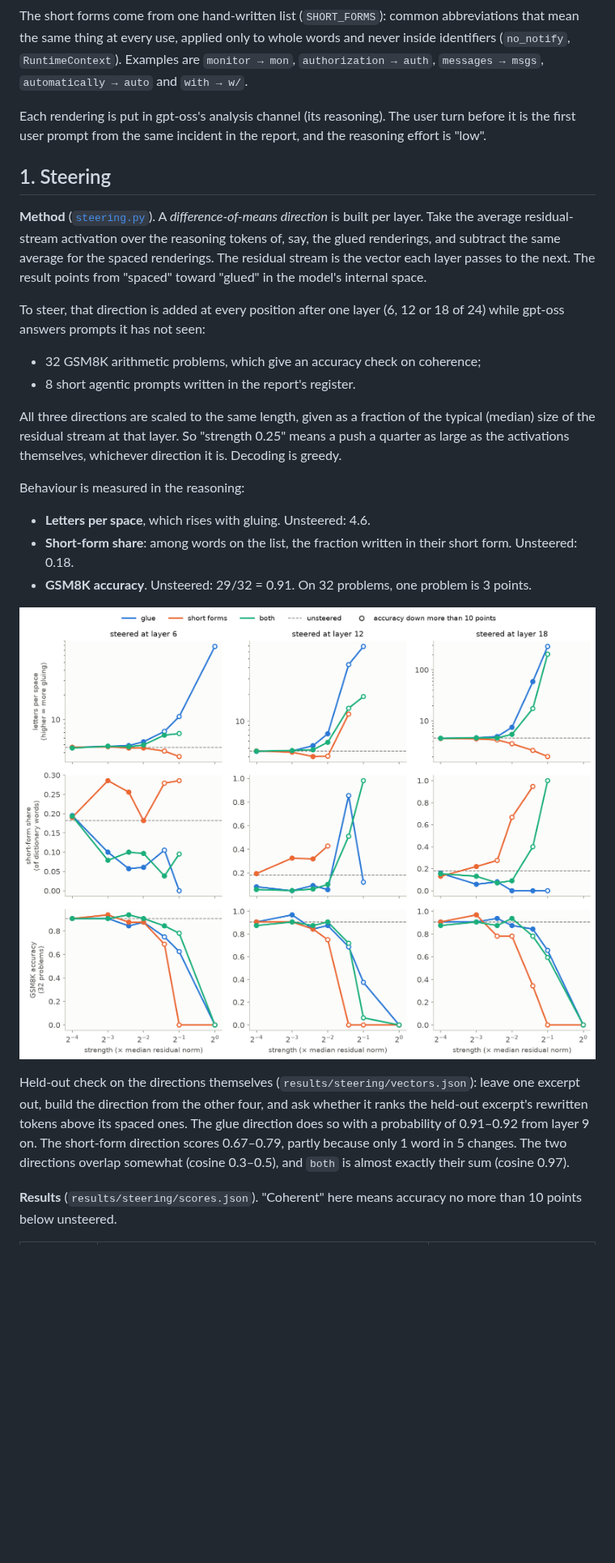
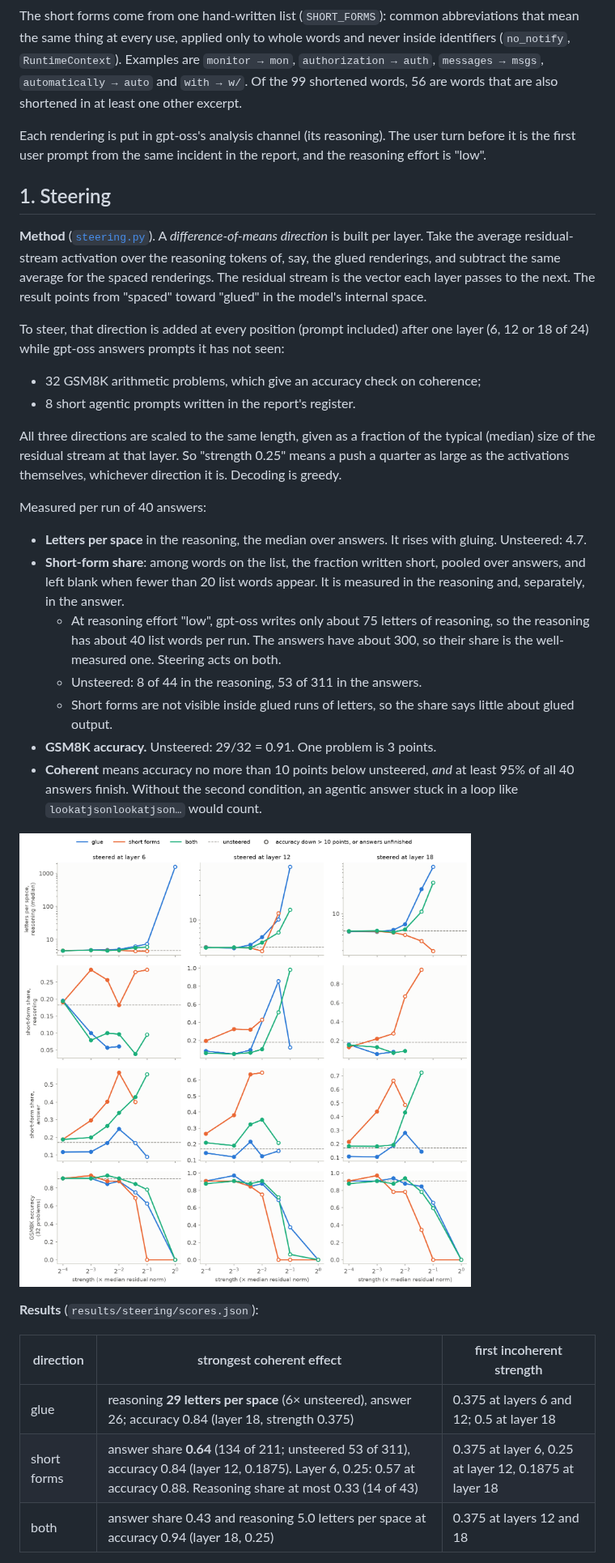
Before and after one commit to brendanlong/astra-sol-cot-length-penalty-experiment, a Markdown page: STEERING.md, the part around one of its changes. Shown at 81% size. GitHub-like rendering; pictures changed too: cot_spacing/figures/steering.png; blank space fills up the shorter version.

```diff
--- a/STEERING.md
+++ b/STEERING.md
@@ -53,7 +56,8 @@ The short forms come from one hand-written list (`SHORT_FORMS`): common
 abbreviations that mean the same thing at every use, applied only to whole
 words and never inside identifiers (`no_notify`, `RuntimeContext`). Examples
 are `monitor → mon`, `authorization → auth`, `messages → msgs`,
-`automatically → auto` and `with → w/`.
+`automatically → auto` and `with → w/`. Of the 99 shortened words, 56 are
+words that are also shortened in at least one other excerpt.
 
 Each rendering is put in gpt-oss's analysis channel (its reasoning). The user
 turn before it is the first user prompt from the same incident in the report,
@@ -68,8 +72,8 @@ average for the spaced renderings. The residual stream is the vector each
 layer passes to the next. The result points from "spaced" toward "glued" in
 the model's internal space.
 
-To steer, that direction is added at every position after one layer
-(6, 12 or 18 of 24) while gpt-oss answers prompts it has not seen:
+To steer, that direction is added at every position (prompt included) after
+one layer (6, 12 or 18 of 24) while gpt-oss answers prompts it has not seen:
 
 - 32 GSM8K arithmetic problems, which give an accuracy check on coherence;
 - 8 short agentic prompts written in the report's register.
@@ -79,30 +83,39 @@ the typical (median) size of the residual stream at that layer. So "strength
 0.25" means a push a quarter as large as the activations themselves,
 whichever direction it is. Decoding is greedy.
 
-Behaviour is measured in the reasoning:
+Measured per run of 40 answers:
 
-- **Letters per space**, which rises with gluing. Unsteered: 4.6.
-- **Short-form share**: among words on the list, the fraction written in their
-  short form. Unsteered: 0.18.
-- **GSM8K accuracy**. Unsteered: 29/32 = 0.91. On 32 problems, one problem is
-  3 points.
+- **Letters per space** in the reasoning, the median over answers. It rises
+  with gluing. Unsteered: 4.7.
+- **Short-form share**: among words on the list, the fraction written short,
+  pooled over answers, and left blank when fewer than 20 list words appear.
+  It is measured in the reasoning and, separately, in the answer.
+  - At reasoning effort "low", gpt-oss writes only about 75 letters of
+    reasoning, so the reasoning has about 40 list words per run. The answers
+    have about 300, so their share is the well-measured one. Steering acts on
+    both.
+  - Unsteered: 8 of 44 in the reasoning, 53 of 311 in the answers.
+  - Short forms are not visible inside glued runs of letters, so the share
+    says little about glued output.
+- **GSM8K accuracy.** Unsteered: 29/32 = 0.91. One problem is 3 points.
+- **Coherent** means accuracy no more than 10 points below unsteered, *and* at
+  least 95% of all 40 answers finish. Without the second condition, an
+  agentic answer stuck in a loop like `lookatjsonlookatjson…` would count.
 
-![Three rows of panels by steering layer. Top: letters per space against
-steering strength. The glue direction climbs from 4.6 to about 7 at strength
-0.25 and to 59 at 0.375 on layer 18 while accuracy stays at 0.84. The short
-direction lowers it. Middle: short-form share. The short direction raises it
-to about 0.3 at layers 6 and 12 and 0.67 at layer 18. Bottom: GSM8K accuracy.
-Every direction collapses by strength 0.5 to 1, the short direction
-earliest, at 0.375.](cot_spacing/figures/steering.png)
+![Four rows of panels by steering layer, against steering strength. Row 1:
+median letters per space in the reasoning. The glue direction rises from 4.7
+to 6 at strength 0.25 and to 29 at 0.375 on layer 18 while still coherent.
+Rows 2 and 3: short-form share in the reasoning and in the answer. The short
+direction raises the answer share from 0.17 to about 0.6 while still
+coherent. Row 4: GSM8K accuracy. Every direction collapses by strength 0.5
+to 1. Hollow markers are runs that lost more than 10 points of accuracy or
+left answers unfinished.](cot_spacing/figures/steering.png)
 
-Held-out check on the directions themselves (`results/steering/vectors.json`):
-leave one excerpt out, build the direction from the other four, and ask
-whether it ranks the held-out excerpt's rewritten tokens above its spaced
-ones. The glue direction does so with a probability of 0.91–0.92 from layer 9
-on. The short-form direction scores 0.67–0.79, partly because only 1 word in 5
-changes. The two directions overlap somewhat (cosine 0.3–0.5), and `both` is
-almost exactly their sum (cosine 0.97).
+**Results** (`results/steering/scores.json`):
 
-**Results** (`results/steering/scores.json`). "Coherent" here means accuracy
-no more than 10 points below unsteered.
+| direction | strongest coherent effect | first incoherent strength |
+|---|---|---|
+| glue | reasoning **29 letters per space** (6× unsteered), answer 26; accuracy 0.84 (layer 18, strength 0.375) | 0.375 at layers 6 and 12; 0.5 at layer 18 |
+| short forms | answer share **0.64** (134 of 211; unsteered 53 of 311), accuracy 0.84 (layer 12, 0.1875). Layer 6, 0.25: 0.57 at accuracy 0.88. Reasoning share at most 0.33 (14 of 43) | 0.375 at layer 6, 0.25 at layer 12, 0.1875 at layer 18 |
+| both | answer share 0.43 and reasoning 5.0 letters per space at accuracy 0.94 (layer 18, 0.25) | 0.375 at layers 12 and 18 |
 
```
Also changed, not shown: other parts of STEERING.md (+161 -116 lines), README.md (+6 -5 lines), cot_spacing/figures/learnability.png, 7 other files.
